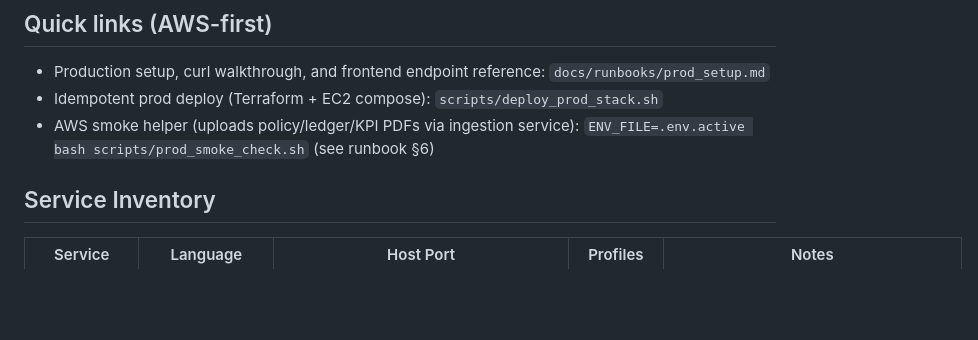
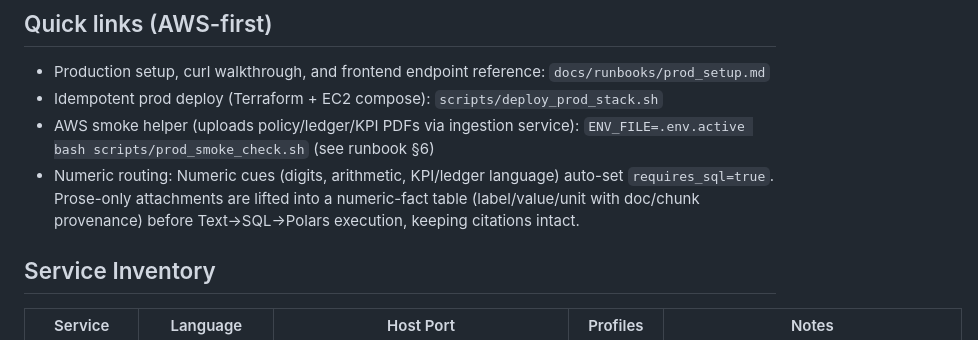
Before and after one commit to VizonomyBO/housing-microservices, a Markdown page: README.md, the part around the change. Drawn GitHub-style; blank space fills up the shorter version.

Commit message:
Document numeric SQL routing behavior

```diff
--- a/README.md
+++ b/README.md
@@ -9,6 +9,7 @@ A polyglot demo platform that pairs the FastAPI-based Agent API (LangGraph gatew
 - Production setup, curl walkthrough, and frontend endpoint reference: `docs/runbooks/prod_setup.md`
 - Idempotent prod deploy (Terraform + EC2 compose): `scripts/deploy_prod_stack.sh`
 - AWS smoke helper (uploads policy/ledger/KPI PDFs via ingestion service): `ENV_FILE=.env.active bash scripts/prod_smoke_check.sh` (see runbook §6)
+- Numeric routing: Numeric cues (digits, arithmetic, KPI/ledger language) auto-set `requires_sql=true`. Prose-only attachments are lifted into a numeric-fact table (label/value/unit with doc/chunk provenance) before Text→SQL→Polars execution, keeping citations intact.
 
 ## Service Inventory
 | Service | Language | Host Port | Profiles | Notes |
```
